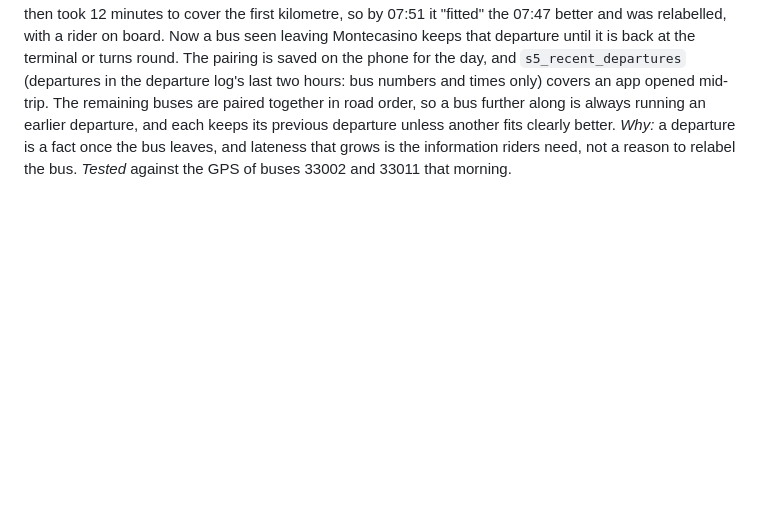
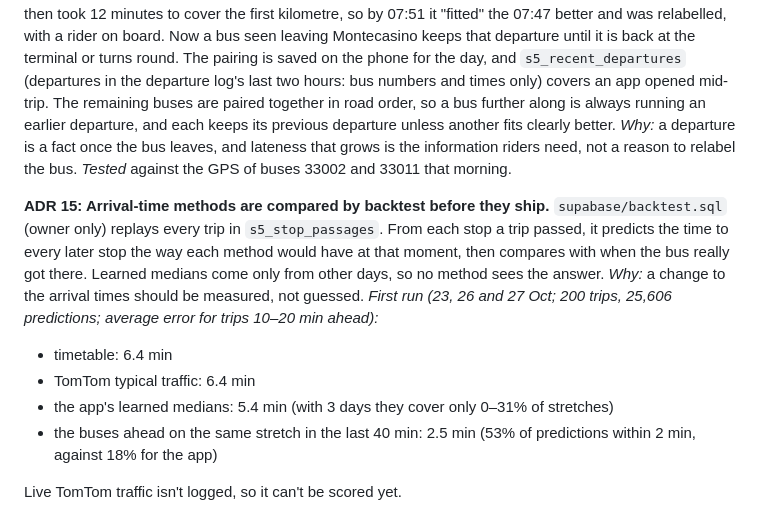
Before and after one commit to Ndu3000/s5-live, a Markdown page: README.md, the part around the change. Drawn GitHub-style; blank space fills up the shorter version.

Commit message:
README: ADR 15, the arrival-time backtest and its first results
Co-Authored-By: Claude Opus 5.5 <noreply@anthropic.com>
Claude-Session: https://claude.ai/code/session_01CpumPZ6hSU5uKJtrhpiph4

```diff
--- a/README.md
+++ b/README.md
@@ -250,3 +250,17 @@ opened mid-trip. The remaining buses are paired together in road order, so a bus
 earlier departure, and each keeps its previous departure unless another fits clearly better. *Why:* a departure is
 a fact once the bus leaves, and lateness that grows is the information riders need, not a reason to relabel the bus.
 *Tested* against the GPS of buses 33002 and 33011 that morning.
+
+**ADR 15: Arrival-time methods are compared by backtest before they ship.**
+`supabase/backtest.sql` (owner only) replays every trip in `s5_stop_passages`. From each stop a trip passed, it
+predicts the time to every later stop the way each method would have at that moment, then compares with when the
+bus really got there. Learned medians come only from other days, so no method sees the answer. *Why:* a change to
+the arrival times should be measured, not guessed. *First run (23, 26 and 27 Oct; 200 trips, 25,606 predictions;
+average error for trips 10–20 min ahead):*
+- timetable: 6.4 min
+- TomTom typical traffic: 6.4 min
+- the app's learned medians: 5.4 min (with 3 days they cover only 0–31% of stretches)
+- the buses ahead on the same stretch in the last 40 min: 2.5 min (53% of predictions within 2 min, against 18% for
+  the app)
+
+Live TomTom traffic isn't logged, so it can't be scored yet.
```
